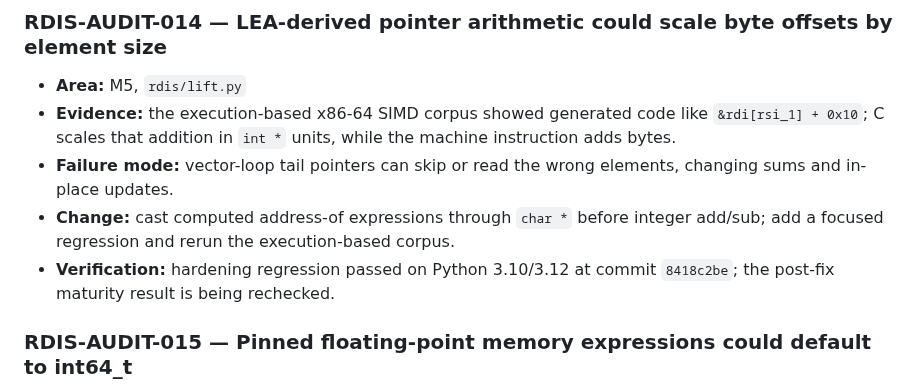
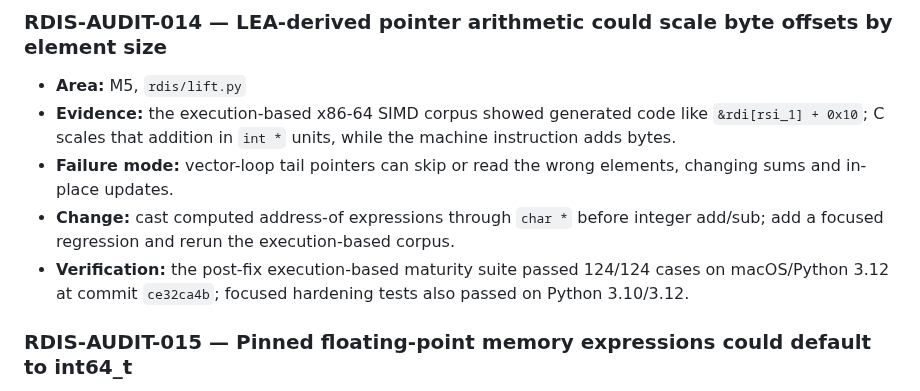
Before and after one commit to sagarchive/rdis, a Markdown page: docs/audit/AUDIT.md, the part around the change. Drawn GitHub-style.

Commit message:
docs: record passing differential regressions and current evidence

```diff
--- a/docs/audit/AUDIT.md
+++ b/docs/audit/AUDIT.md
@@ -99,7 +99,7 @@ Full suite/runtime baseline, complete line-level review, architecture semantic c
 - **Evidence:** the execution-based x86-64 SIMD corpus showed generated code like `&rdi[rsi_1] + 0x10`; C scales that addition in `int *` units, while the machine instruction adds bytes.
 - **Failure mode:** vector-loop tail pointers can skip or read the wrong elements, changing sums and in-place updates.
 - **Change:** cast computed address-of expressions through `char *` before integer add/sub; add a focused regression and rerun the execution-based corpus.
-- **Verification:** hardening regression passed on Python 3.10/3.12 at commit `8418c2be`; the post-fix maturity result is being rechecked.
+- **Verification:** the post-fix execution-based maturity suite passed 124/124 cases on macOS/Python 3.12 at commit `ce32ca4b`; focused hardening tests also passed on Python 3.10/3.12.
 
 ### RDIS-AUDIT-015 — Pinned floating-point memory expressions could default to int64_t
 - **Area:** M5, `rdis/lift.py`
```
